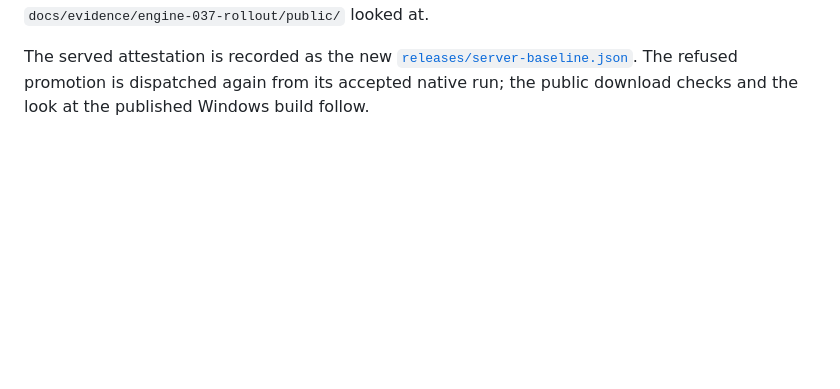
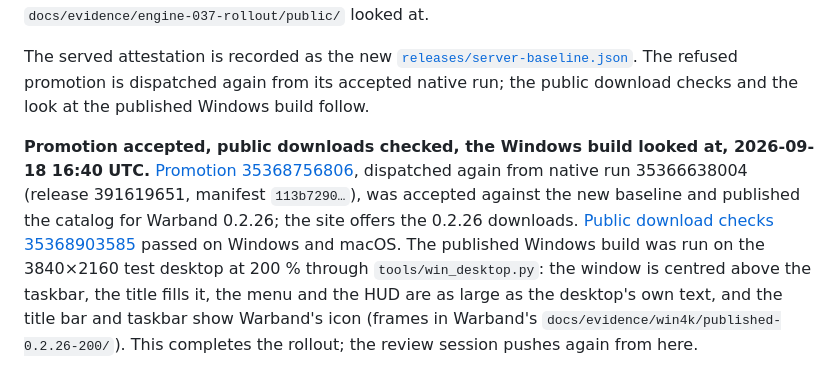
Before and after one commit to ikamensh/saga-online, a Markdown page: docs/engine-037-rollout.md, the part around the change. GitHub-like rendering; blank space fills up the shorter version.

Commit message:
Engine 0.3.7 rollout: promotion accepted, public downloads checked, the Windows build looked at on the 4K desktop
Co-Authored-By: Claude Fable 5.1 <noreply@anthropic.com>

```diff
--- a/docs/engine-037-rollout.md
+++ b/docs/engine-037-rollout.md
@@ -110,3 +110,17 @@ The served attestation is recorded as the new
 [`releases/server-baseline.json`](../releases/server-baseline.json). The
 refused promotion is dispatched again from its accepted native run; the
 public download checks and the look at the published Windows build follow.
+
+**Promotion accepted, public downloads checked, the Windows build looked at,
+2026-09-18 16:40 UTC.**
+[Promotion 35368756806](https://github.com/ikamensh/saga-online/actions/runs/35368756806),
+dispatched again from native run 35366638004 (release 391619651, manifest
+`113b7290…`), was accepted against the new baseline and published the catalog
+for Warband 0.2.26; the site offers the 0.2.26 downloads.
+[Public download checks 35368903585](https://github.com/ikamensh/saga-online/actions/runs/35368903585)
+passed on Windows and macOS. The published Windows build was run on the
+3840×2160 test desktop at 200 % through `tools/win_desktop.py`: the window is
+centred above the taskbar, the title fills it, the menu and the HUD are as
+large as the desktop's own text, and the title bar and taskbar show Warband's
+icon (frames in Warband's `docs/evidence/win4k/published-0.2.26-200/`). This
+completes the rollout; the review session pushes again from here.
```
